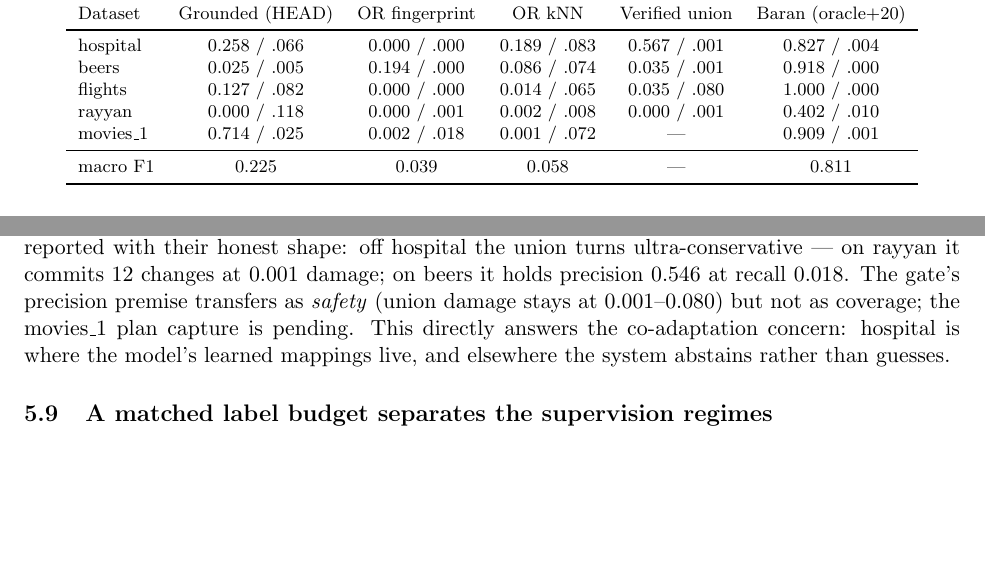
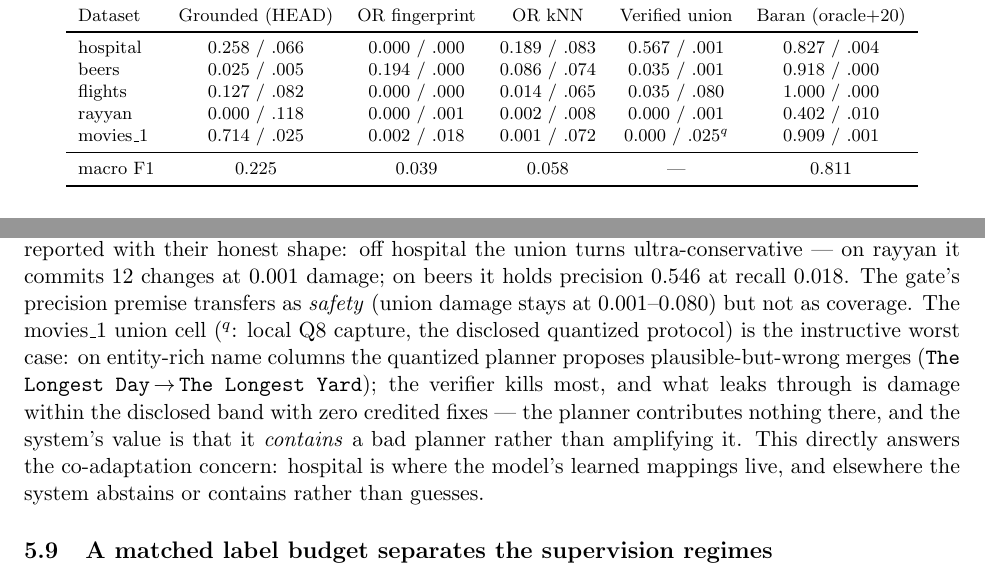
Before and after one commit to ricalanis/scrubdata-hackathon, a LaTeX paper (docs/paper/main.tex): two parts of page 12 of 17, joined at a grey line, cut so that both start at the same text, the shorter picture padded with empty space. Compiled offline with pdfLaTeX.

Commit message:
C1 DONE (PVLDB template: 9.2pp/12pp, 0 overfull) + C4 DONE (movies_1 union cell closed: 0.000/.025 localq8, containment framing); per-dataset table complete
Co-Authored-By: Claude Fable 5 <noreply@anthropic.com>

```diff
--- a/docs/paper/main.tex
+++ b/docs/paper/main.tex
@@ -687,9 +687,15 @@ The verified-union rows are reported with their honest shape: off hospital the
 union turns ultra-conservative --- on rayyan it commits 12 changes at 0.001
 damage; on beers it holds precision 0.546 at recall 0.018. The gate's precision
 premise transfers as \emph{safety} (union damage stays at 0.001--0.080) but not
-as coverage; the movies\_1 plan capture is pending. This directly answers the
-co-adaptation concern: hospital is where the model's learned mappings live, and
-elsewhere the system abstains rather than guesses.
+as coverage. The movies\_1 union cell ($^{q}$: local Q8 capture, the disclosed
+quantized protocol) is the instructive worst case: on entity-rich name columns
+the quantized planner proposes plausible-but-wrong merges
+(\texttt{The Longest Day}$\,\to\,$\texttt{The Longest Yard}); the verifier kills
+most, and what leaks through is damage within the disclosed band with zero
+credited fixes --- the planner contributes nothing there, and the system's value
+is that it \emph{contains} a bad planner rather than amplifying it. This directly
+answers the co-adaptation concern: hospital is where the model's learned mappings
+live, and elsewhere the system abstains or contains rather than guesses.
 
 \begin{table}[t]
 \centering
@@ -709,7 +715,7 @@ hospital & 0.258 / .066 & 0.000 / .000 & 0.189 / .083 & 0.567 / .001 & 0.827 / .
 beers & 0.025 / .005 & 0.194 / .000 & 0.086 / .074 & 0.035 / .001 & 0.918 / .000 \\
 flights & 0.127 / .082 & 0.000 / .000 & 0.014 / .065 & 0.035 / .080 & 1.000 / .000 \\
 rayyan & 0.000 / .118 & 0.000 / .001 & 0.002 / .008 & 0.000 / .001 & 0.402 / .010 \\
-movies\_1 & 0.714 / .025 & 0.002 / .018 & 0.001 / .072 & --- & 0.909 / .001 \\
+movies\_1 & 0.714 / .025 & 0.002 / .018 & 0.001 / .072 & 0.000 / .025$^{q}$ & 0.909 / .001 \\
 \midrule
 macro F1 & \realFOursHead & 0.039 & 0.058 & --- & \realFBaran \\
 \bottomrule
```
Also changed, not shown: docs/paper/main.pdf, 2 other files.
